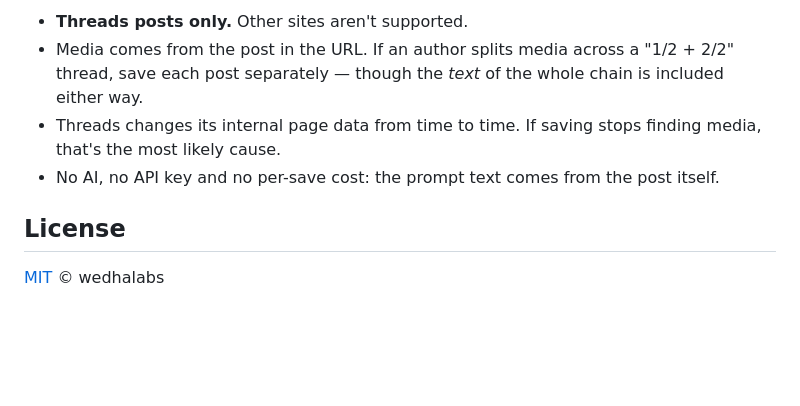
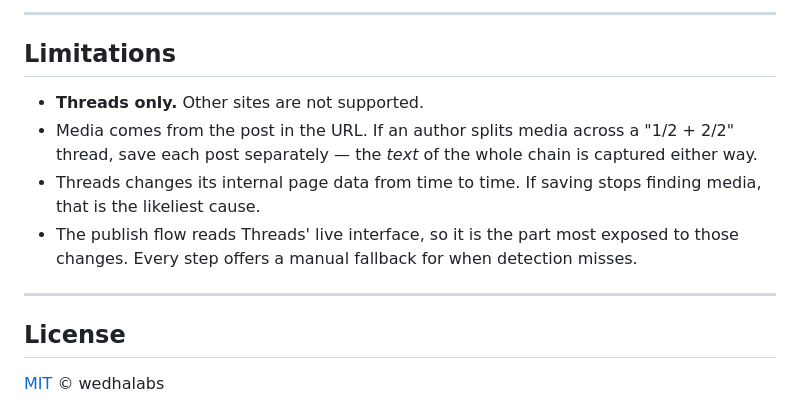
Before and after one commit to wedhalabs/Threads-Prompt-Saver, a Markdown page: README.md, the part around one of its changes. GitHub-like rendering; blank space fills up the shorter version.

```diff
--- a/README.md
+++ b/README.md
@@ -85,12 +166,19 @@ so the first line of real content is used.
 
-- **Threads posts only.** Other sites aren't supported.
+---
+
+## Limitations
+
+- **Threads only.** Other sites are not supported.
 - Media comes from the post in the URL. If an author splits media across a
-  "1/2 + 2/2" thread, save each post separately — though the *text* of the
-  whole chain is included either way.
+  "1/2 + 2/2" thread, save each post separately — the *text* of the whole chain
+  is captured either way.
 - Threads changes its internal page data from time to time. If saving stops
-  finding media, that's the most likely cause.
-- No AI, no API key and no per-save cost: the prompt text comes from the post
-  itself.
+  finding media, that is the likeliest cause.
+- The publish flow reads Threads' live interface, so it is the part most exposed
+  to those changes. Every step offers a manual fallback for when detection
+  misses.
+
+---
 
 ## License
 
```
Also changed, not shown: other parts of README.md (+137 -56 lines).
